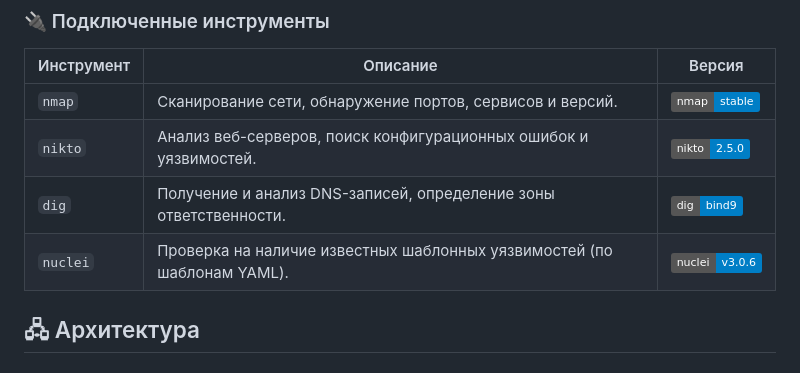
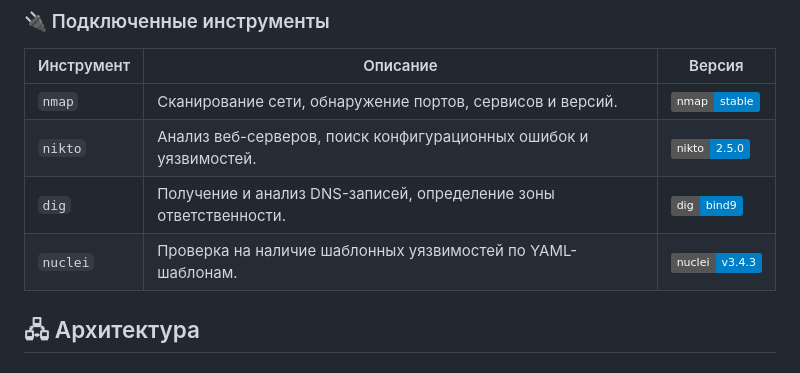
Before and after one commit to beesyst/secwebscan, a Markdown page: README.ru.md, the part around the change. Drawn GitHub-style; badges without logos.

```diff
--- a/README.ru.md
+++ b/README.ru.md
@@ -36,8 +36,7 @@
 | `nmap`     | Сканирование сети, обнаружение портов, сервисов и версий. | ![v](https://img.shields.io/badge/nmap-stable-blue) |
 | `nikto`    | Анализ веб-серверов, поиск конфигурационных ошибок и уязвимостей. | ![v](https://img.shields.io/badge/nikto-2.5.0-blue) |
 | `dig`      | Получение и анализ DNS-записей, определение зоны ответственности. | ![v](https://img.shields.io/badge/dig-bind9-blue) |
-| `nuclei`   | Проверка на наличие известных шаблонных уязвимостей (по шаблонам YAML). | ![v](https://img.shields.io/badge/nuclei-v3.0.6-blue) |
-
+| `nuclei`   | Проверка на наличие шаблонных уязвимостей по YAML-шаблонам. | ![v](https://img.shields.io/badge/nuclei-v3.4.3-blue) |
 
 ## 🖧 Архитектура
 
```
Also changed, not shown: README.md (+7 -4 lines).
